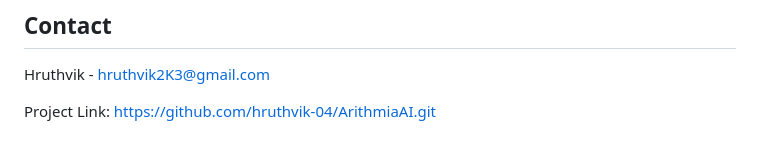
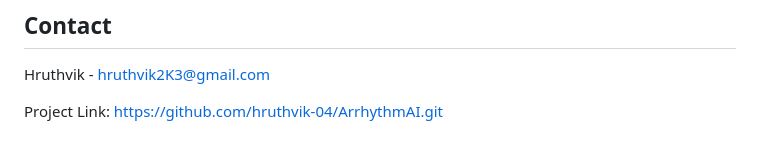
Before and after one commit to hruthvik-04/ArithmiaAI, a Markdown page: README.md, the part around the change. Rendered like a GitHub page.

```diff
--- a/README.md
+++ b/README.md
@@ -391,4 +391,4 @@ Distributed under the MIT License. See `LICENSE` file for more information.
 Hruthvik - [hruthvik2K3@gmail.com](mailto:hruthvik2K3@gmail.com)
 
 
-Project Link: [https://github.com/hruthvik-04/ArithmiaAI.git](https://github.com/hruthvik-04/ArithmiaAI.git)
+Project Link: [https://github.com/hruthvik-04/ArrhythmAI.git](https://github.com/hruthvik-04/ArrhythmAI.git)
```
